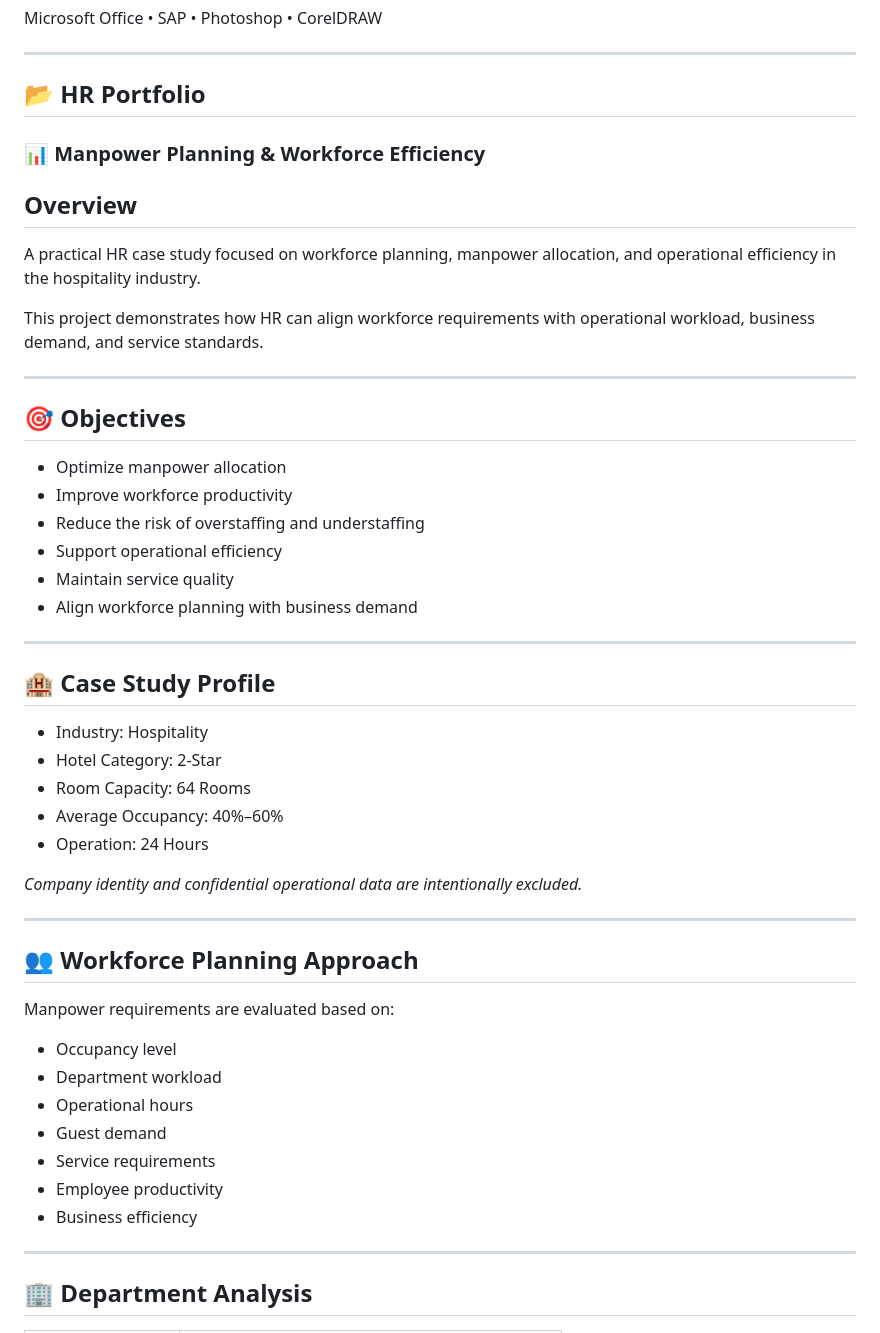
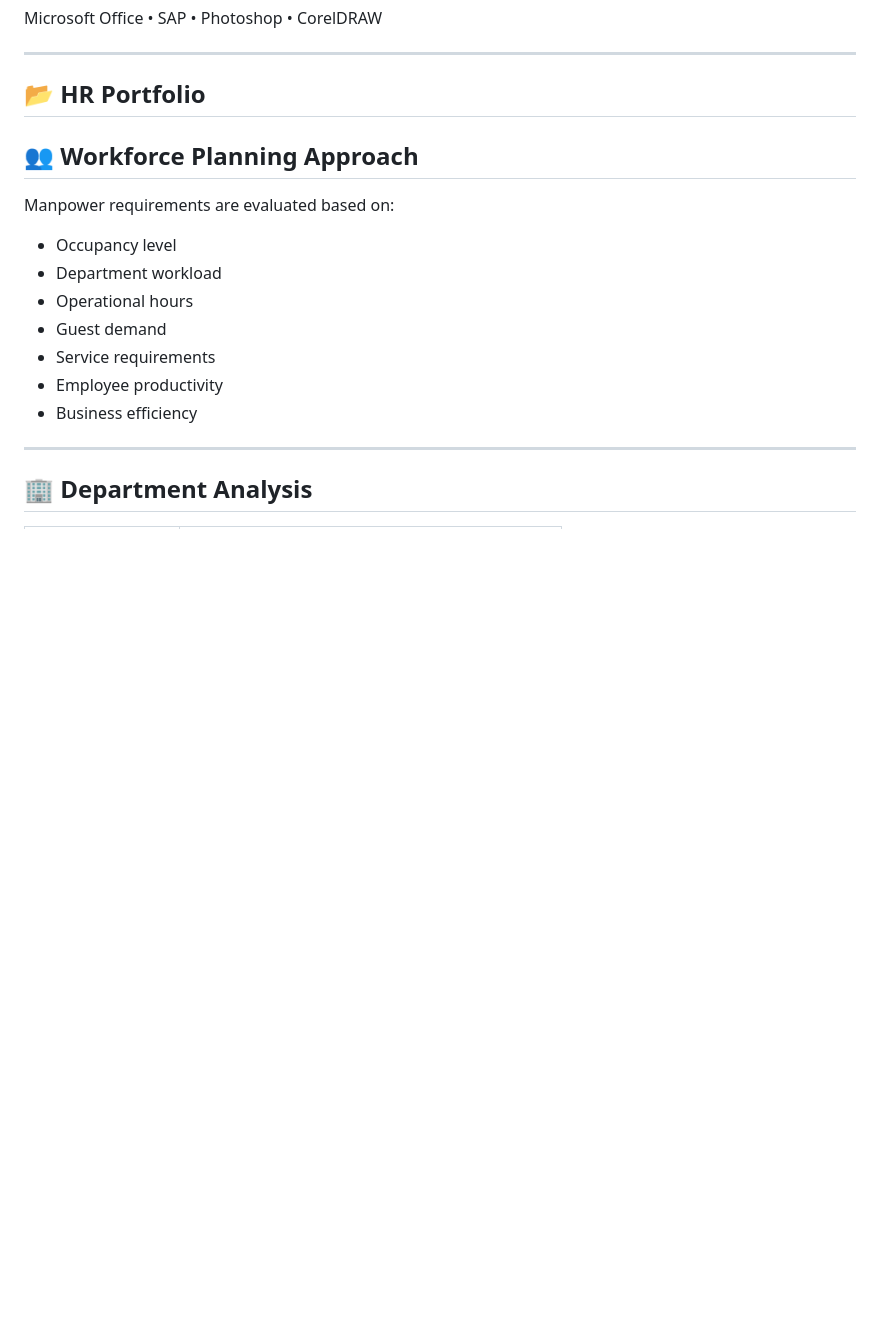
Before and after one commit to sadikinakbar/sadikinakbar, a Markdown page: README.md, the part around the change. GitHub-like rendering; blank space fills up the shorter version.

```diff
--- a/README.md
+++ b/README.md
@@ -58,39 +58,6 @@ Microsoft Office • SAP • Photoshop • CorelDRAW
 ---
 
 ## 📂 HR Portfolio
-
-### 📊 Manpower Planning & Workforce Efficiency
-
-## Overview
-
-A practical HR case study focused on workforce planning, manpower allocation, and operational efficiency in the hospitality industry.
-
-This project demonstrates how HR can align workforce requirements with operational workload, business demand, and service standards.
-
----
-
-## 🎯 Objectives
-
-- Optimize manpower allocation
-- Improve workforce productivity
-- Reduce the risk of overstaffing and understaffing
-- Support operational efficiency
-- Maintain service quality
-- Align workforce planning with business demand
-
----
-
-## 🏨 Case Study Profile
-
-- Industry: Hospitality
-- Hotel Category: 2-Star
-- Room Capacity: 64 Rooms
-- Average Occupancy: 40%–60%
-- Operation: 24 Hours
-
-*Company identity and confidential operational data are intentionally excluded.*
-
----
 
 ## 👥 Workforce Planning Approach
 
```
